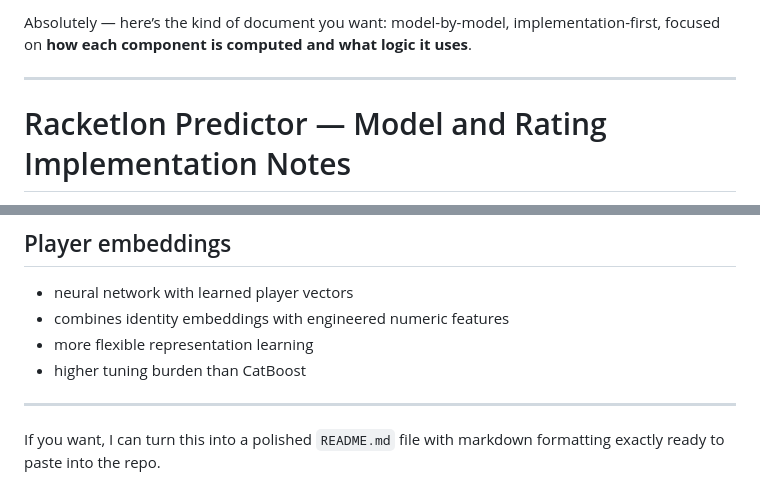
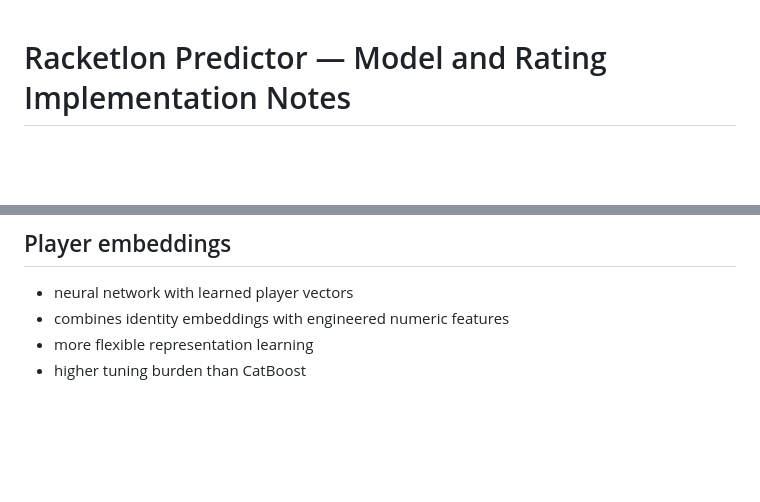
Before and after one commit to ZainMI/racketlon-predictor-and-ratings, a Markdown page: MODELS.md, 2 parts joined by grey strips. Rendered like a GitHub page; blank space fills up the shorter version.

```diff
--- a/MODELS.md
+++ b/MODELS.md
@@ -1,7 +1,3 @@
-Absolutely — here’s the kind of document you want: model-by-model, implementation-first, focused on **how each component is computed and what logic it uses**.
-
----
-
 # Racketlon Predictor — Model and Rating Implementation Notes
 
 This document describes the core modeling pipeline at the implementation level:
@@ -930,7 +926,3 @@ This is important because it decouples:
 - combines identity embeddings with engineered numeric features
 - more flexible representation learning
 - higher tuning burden than CatBoost
-
----
-
-If you want, I can turn this into a polished `README.md` file with markdown formatting exactly ready to paste into the repo.
```
